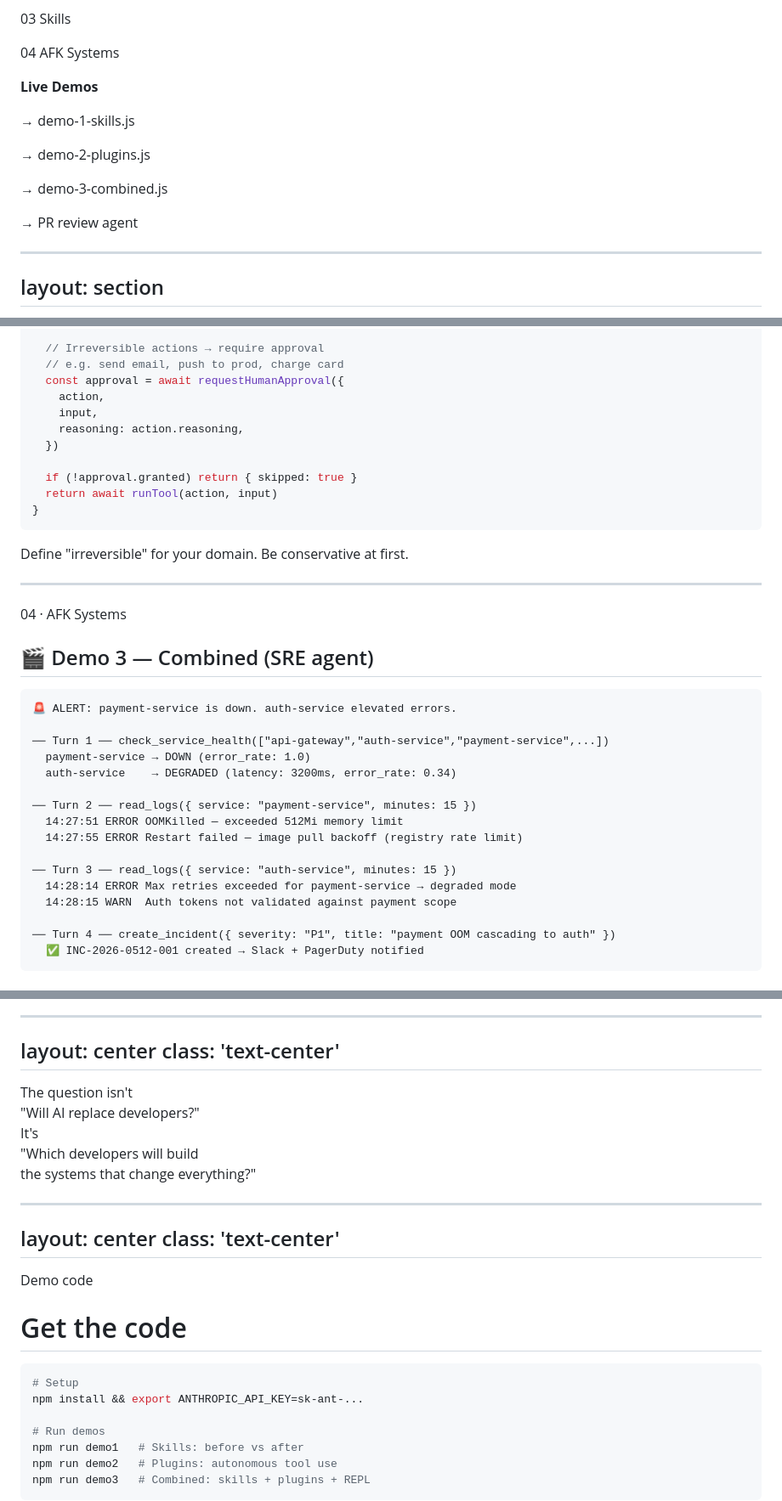
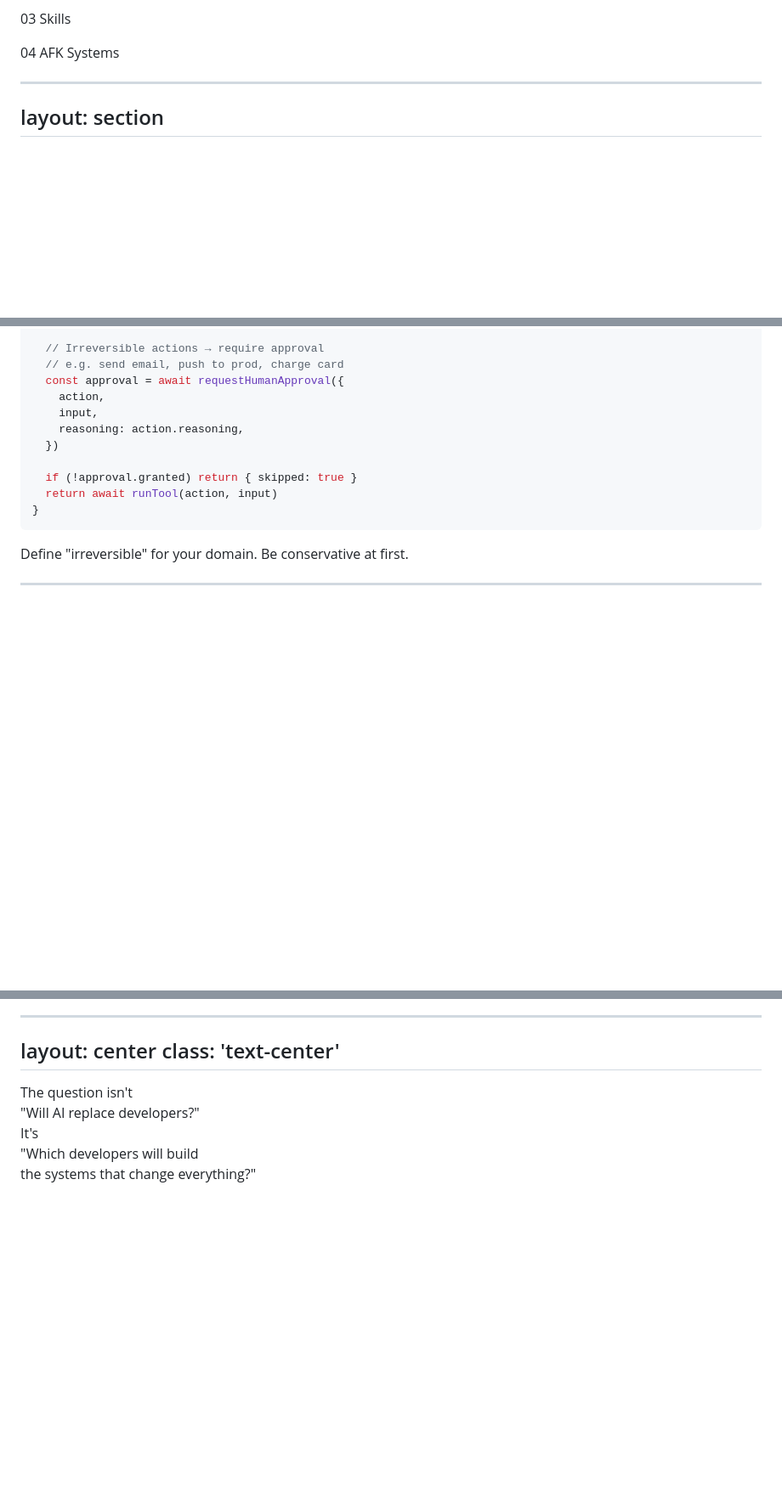
Before and after one commit to sayjeyhi/talks, a Markdown page: presentations/ai-hero/slides.md, 3 parts joined by grey strips. Shown at 85% size. GitHub-like rendering; blank space fills up the shorter version.

````diff
--- a/presentations/ai-hero/slides.md
+++ b/presentations/ai-hero/slides.md
@@ -119,23 +109,6 @@ class: 'text-center'
 
 <span class="step-num">04</span> AFK Systems
 
-</div>
-</div>
-<div>
-
-**Live Demos**
-
-<div style="margin-top: 0.75rem; line-height: 2.2; font-family: 'DM Mono', monospace; font-size: 0.85rem; color: #555;">
-
-→ demo-1-skills.js
-
-→ demo-2-plugins.js
-
-→ demo-3-combined.js
-
-→ PR review agent
-
-</div>
 </div>
 </div>
 
@@ -753,32 +657,3 @@ async function executeAction(action, input) {
 
 <div class="callout" style="margin-top: 1rem;">
   Define "irreversible" for your domain. Be conservative at first.
-</div>
-
----
-
-<div class="tag tag-purple">04 · AFK Systems</div>
-
-## 🎬 Demo 3 — Combined (SRE agent)
-
-<div style="font-family: 'DM Mono', monospace; font-size: 0.7rem; background: #111; color: #eee; border-radius: 10px; padding: 1.25rem; line-height: 1.8; margin-top: 1rem;">
-
-```
-🚨 ALERT: payment-service is down. auth-service elevated errors.
-
-── Turn 1 ── check_service_health(["api-gateway","auth-service","payment-service",...])
-  payment-service → DOWN (error_rate: 1.0)
-  auth-service    → DEGRADED (latency: 3200ms, error_rate: 0.34)
-
-── Turn 2 ── read_logs({ service: "payment-service", minutes: 15 })
-  14:27:51 ERROR OOMKilled — exceeded 512Mi memory limit
-  14:27:55 ERROR Restart failed — image pull backoff (registry rate limit)
-
-── Turn 3 ── read_logs({ service: "auth-service", minutes: 15 })
-  14:28:14 ERROR Max retries exceeded for payment-service → degraded mode
-  14:28:15 WARN  Auth tokens not validated against payment scope
-
-── Turn 4 ── create_incident({ severity: "P1", title: "payment OOM cascading to auth" })
-  ✅ INC-2026-0512-001 created → Slack + PagerDuty notified
-```
-
@@ -1075,25 +907,3 @@ class: 'text-center'
 <div style="font-size: 1.6rem; font-weight: 800; color: var(--purple); line-height: 1.4;">
   "Which developers will build<br>the systems that change everything?"
 </div>
-
----
-layout: center
-class: 'text-center'
----
-
-<div class="tag tag-purple">Demo code</div>
-
-# Get the code
-
-<div style="margin-top: 2rem; font-family: 'DM Mono', monospace; background: #111; color: #eee; border-radius: 10px; padding: 1.5rem; display: inline-block; text-align: left; font-size: 0.85rem; line-height: 2;">
-
-```bash
-# Setup
-npm install && export ANTHROPIC_API_KEY=sk-ant-...
-
-# Run demos
-npm run demo1   # Skills: before vs after
-npm run demo2   # Plugins: autonomous tool use
-npm run demo3   # Combined: skills + plugins + REPL
-```
-
````
Also changed, not shown: other parts of presentations/ai-hero/slides.md (+1 -128 lines).
